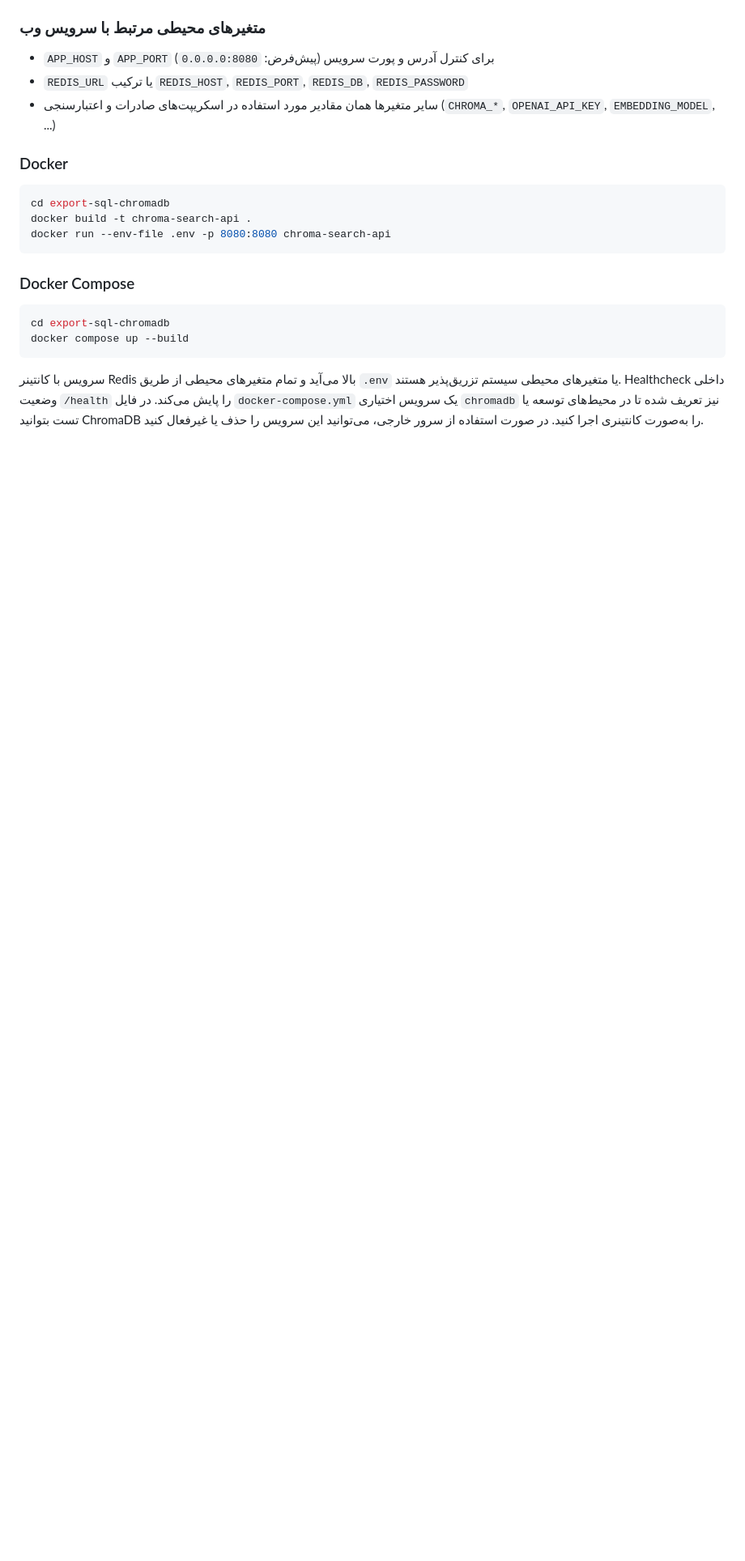
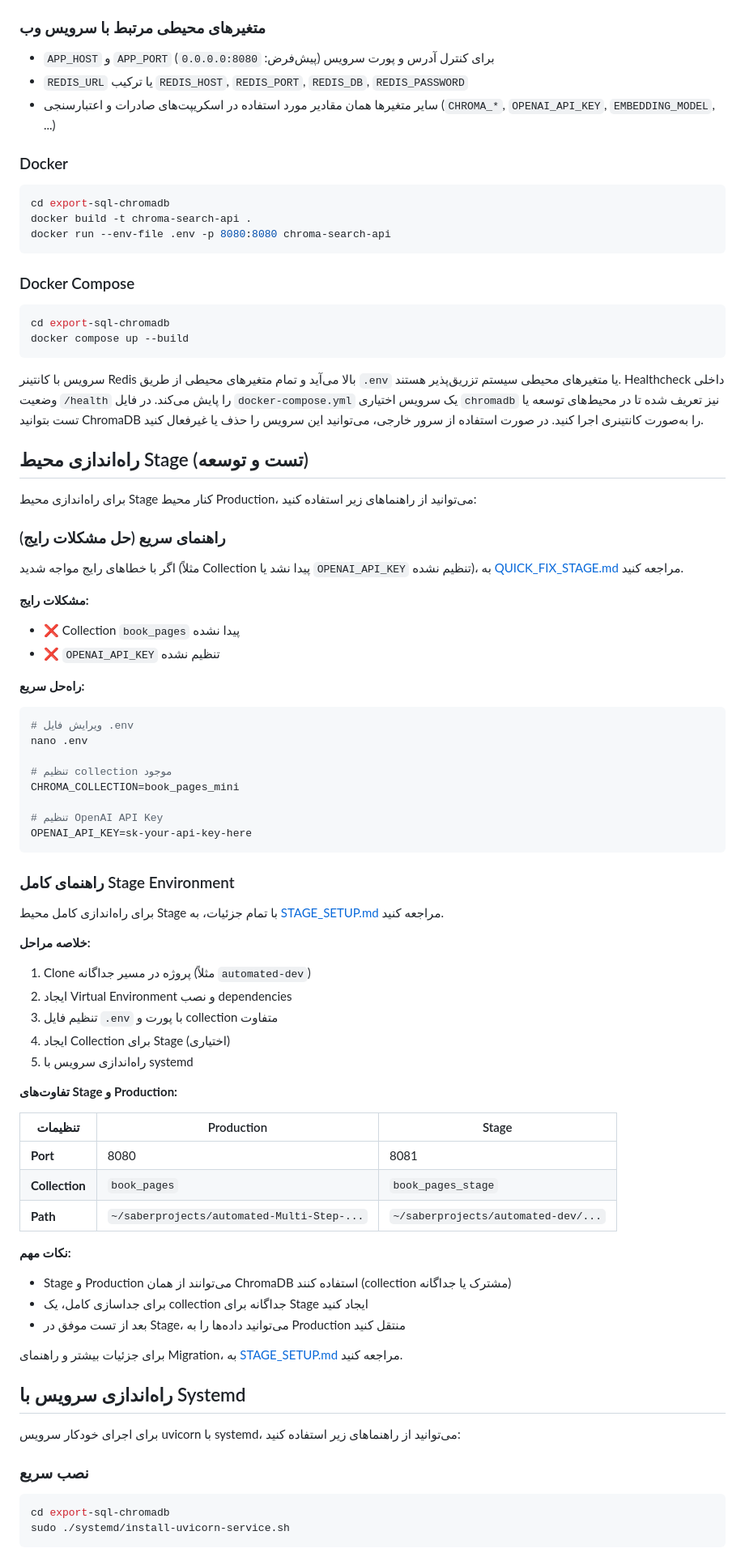
Before and after one commit to saber13812002/Automated-Multi-Step-Content-Processing-and-SEO-Optimization-System, a Markdown page: export-sql-chromadb/README.md, the part around one of its changes. Shown at 81% size. Rendered like a GitHub page; blank space fills up the shorter version.

````diff
--- a/export-sql-chromadb/README.md
+++ b/export-sql-chromadb/README.md
@@ -178,3 +196,65 @@ docker compose up --build
 
 سرویس با کانتینر Redis بالا می‌آید و تمام متغیرهای محیطی از طریق `.env` یا متغیرهای محیطی سیستم تزریق‌پذیر هستند. Healthcheck داخلی وضعیت `/health` را پایش می‌کند.
 در فایل `docker-compose.yml` یک سرویس اختیاری `chromadb` نیز تعریف شده تا در محیط‌های توسعه یا تست بتوانید ChromaDB را به‌صورت کانتینری اجرا کنید. در صورت استفاده از سرور خارجی، می‌توانید این سرویس را حذف یا غیرفعال کنید.
+
+## راه‌اندازی محیط Stage (تست و توسعه)
+
+برای راه‌اندازی محیط Stage کنار محیط Production، می‌توانید از راهنماهای زیر استفاده کنید:
+
+### راهنمای سریع (حل مشکلات رایج)
+
+اگر با خطاهای رایج مواجه شدید (مثلاً Collection پیدا نشد یا `OPENAI_API_KEY` تنظیم نشده)، به [QUICK_FIX_STAGE.md](QUICK_FIX_STAGE.md) مراجعه کنید.
+
+**مشکلات رایج:**
+- ❌ Collection `book_pages` پیدا نشده
+- ❌ `OPENAI_API_KEY` تنظیم نشده
+
+**راه‌حل سریع:**
+```bash
+# ویرایش فایل .env
+nano .env
+
+# تنظیم collection موجود
+CHROMA_COLLECTION=book_pages_mini
+
+# تنظیم OpenAI API Key
+OPENAI_API_KEY=sk-your-api-key-here
+```
+
+### راهنمای کامل Stage Environment
+
+برای راه‌اندازی کامل محیط Stage با تمام جزئیات، به [STAGE_SETUP.md](STAGE_SETUP.md) مراجعه کنید.
+
+**خلاصه مراحل:**
+1. Clone پروژه در مسیر جداگانه (مثلاً `automated-dev`)
+2. ایجاد Virtual Environment و نصب dependencies
+3. تنظیم فایل `.env` با پورت و collection متفاوت
+4. ایجاد Collection برای Stage (اختیاری)
+5. راه‌اندازی سرویس با systemd
+
+**تفاوت‌های Stage و Production:**
+
+| تنظیمات | Production | Stage |
+|---------|-----------|-------|
+| **Port** | 8080 | 8081 |
+| **Collection** | `book_pages` | `book_pages_stage` |
+| **Path** | `~/saberprojects/automated-Multi-Step-...` | `~/saberprojects/automated-dev/...` |
+
+**نکات مهم:**
+- Stage و Production می‌توانند از همان ChromaDB استفاده کنند (collection مشترک یا جداگانه)
+- برای جداسازی کامل، یک collection جداگانه برای Stage ایجاد کنید
+- بعد از تست موفق در Stage، می‌توانید داده‌ها را به Production منتقل کنید
+
+برای جزئیات بیشتر و راهنمای Migration، به [STAGE_SETUP.md](STAGE_SETUP.md) مراجعه کنید.
+
+## راه‌اندازی سرویس با Systemd
+
+برای اجرای خودکار سرویس uvicorn با systemd، می‌توانید از راهنماهای زیر استفاده کنید:
+
+### نصب سریع
+
+```bash
+cd export-sql-chromadb
+sudo ./systemd/install-uvicorn-service.sh
+```
+
````
Also changed, not shown: other parts of export-sql-chromadb/README.md (+38 -0 lines), export-sql-chromadb/HUGGINGFACE_MODELS.md (+3 -3 lines).
